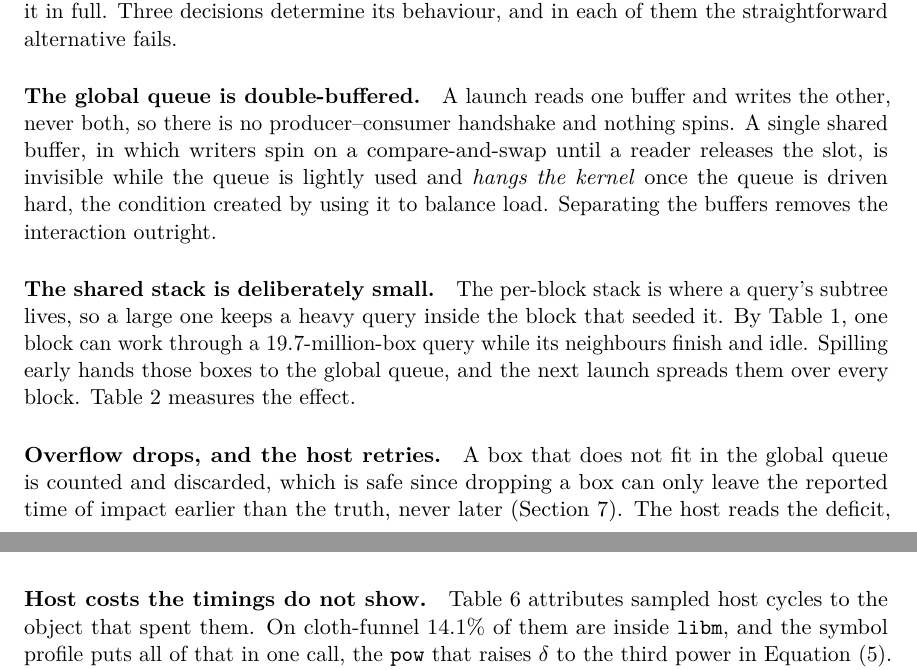
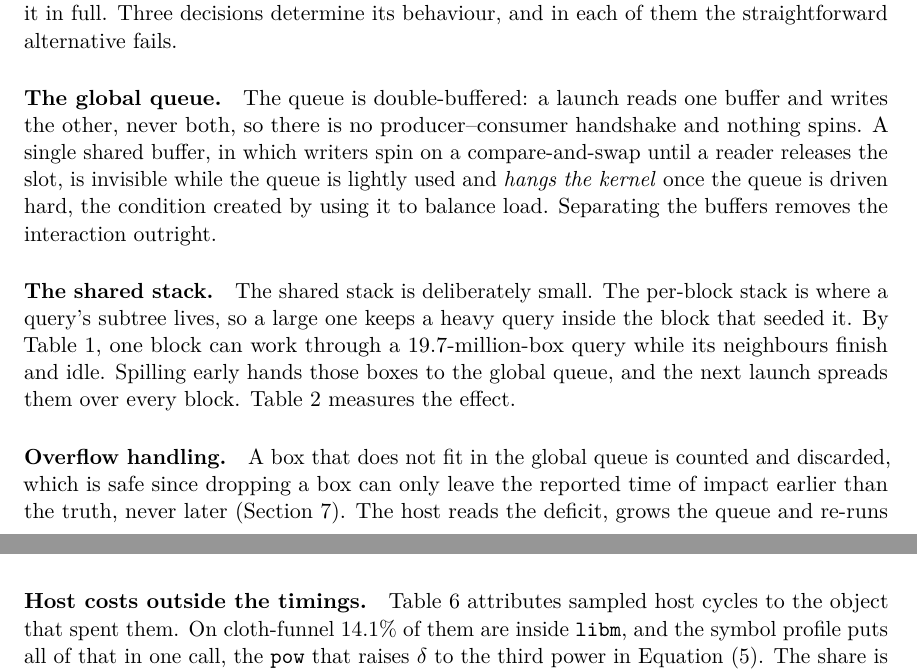
Before and after one commit to zulianp/sccd, a LaTeX paper (wip/paper/main.tex, which reads wip/paper/sections/parallel.tex): two parts of pages 18 and 24 of 47, joined at a grey line, cut so that both start at the same text. Compiled offline with pdfLaTeX.

Commit message:
Give the run-in headings of the parallel section one form
Six of the ten read as declarative claims and four as topics. All ten are now
topics, and each claim that served as a heading opens the body of its
paragraph instead, so the elimination argument in sec:parallel:limits still
runs bandwidth, functional units, available parallelism, latency.

Co-Authored-By: Claude Opus 5 (1M context) <noreply@anthropic.com>

```diff
--- a/wip/paper/sections/parallel.tex
+++ b/wip/paper/sections/parallel.tex
@@ -228,7 +228,8 @@ The device kernel runs one thread per query. \Cref{fig:gpu-workflow} gives its
 shape and \cref{alg:device} gives it in full. Three decisions determine its
 behaviour, and in each of them the straightforward alternative fails.
 
-\paragraph{The global queue is double-buffered.} A launch reads one buffer and
+\paragraph{The global queue.} The queue is double-buffered: a launch reads one
+buffer and
 writes the other, never both, so there is no producer--consumer handshake and
 nothing spins. A single shared buffer, in which writers spin on a
 compare-and-swap until a reader releases the slot, is invisible while the queue
@@ -236,7 +237,8 @@ is lightly used and \emph{hangs the kernel} once the queue is driven hard, the
 condition created by using it to balance load. Separating the buffers removes
 the interaction outright.
 
-\paragraph{The shared stack is deliberately small.} The per-block stack is where
+\paragraph{The shared stack.} The shared stack is deliberately small. The
+per-block stack is where
 a query's subtree lives, so a large one keeps a heavy query inside the block
 that seeded it. By \cref{tab:difficulty}, one block can work through a
 $19.7$-million-box query while its neighbours finish and idle. Spilling early
@@ -263,7 +265,7 @@ every block. \Cref{tab:stackcap} measures the effect.
   \end{tabular}
 \end{table}
 
-\paragraph{Overflow drops, and the host retries.} A box that does not fit in the
+\paragraph{Overflow handling.} A box that does not fit in the
 global queue is counted and discarded, which is safe since dropping a box can
 only leave the reported time of impact earlier than the truth, never later
 (\cref{sec:guarantee}). The host reads the deficit, grows the queue and re-runs
@@ -448,7 +450,7 @@ $10^{-8}$ of the root and most queries are settled by a single box. That is the
 same dependent chain the device stalls on, paid on a core with enough
 out-of-order capacity to hide most of it.
 
-\paragraph{Host costs the timings do not show.} \Cref{tab:symbols} attributes
+\paragraph{Host costs outside the timings.} \Cref{tab:symbols} attributes
 sampled host cycles to the object that spent them. On cloth-funnel $14.1\%$ of
 them are inside \texttt{libm}, and the symbol profile puts all of that in one
 call, the \texttt{pow} that raises $\delta$ to the third power in
```
